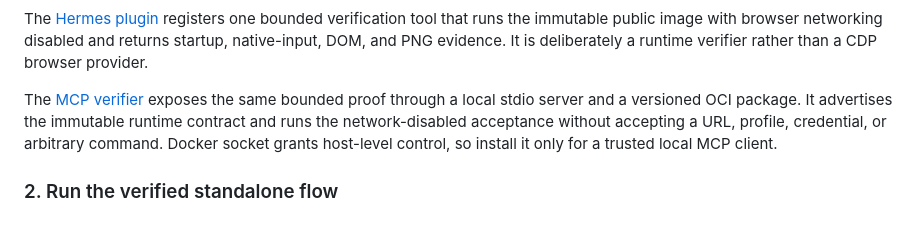
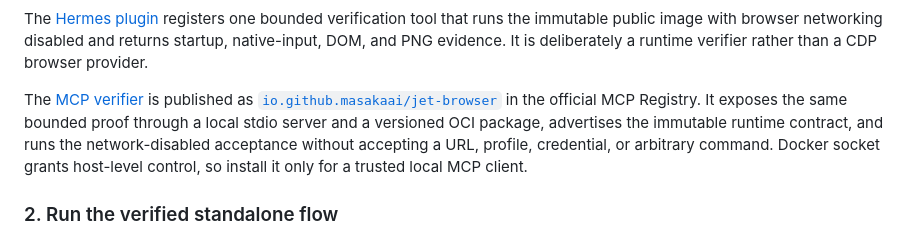
Before and after one commit to masakaai/jet-browser, a Markdown page: README.md, the part around one of its changes. Rendered like a GitHub page.

Commit message:
docs: link official MCP Registry listing (#21)

```diff
--- a/README.md
+++ b/README.md
@@ -90,7 +91,7 @@ The Codex and Claude Code paths install the Jet Browser skill, which teaches cod
 
 The [Hermes plugin](./integrations/hermes/README.md) registers one bounded verification tool that runs the immutable public image with browser networking disabled and returns startup, native-input, DOM, and PNG evidence. It is deliberately a runtime verifier rather than a CDP browser provider.
 
-The [MCP verifier](./integrations/mcp/README.md) exposes the same bounded proof through a local stdio server and a versioned OCI package. It advertises the immutable runtime contract and runs the network-disabled acceptance without accepting a URL, profile, credential, or arbitrary command. Docker socket grants host-level control, so install it only for a trusted local MCP client.
+The [MCP verifier](./integrations/mcp/README.md) is published as [`io.github.masakaai/jet-browser`](https://registry.modelcontextprotocol.io/v0.1/servers?search=io.github.masakaai%2Fjet-browser) in the official MCP Registry. It exposes the same bounded proof through a local stdio server and a versioned OCI package, advertises the immutable runtime contract, and runs the network-disabled acceptance without accepting a URL, profile, credential, or arbitrary command. Docker socket grants host-level control, so install it only for a trusted local MCP client.
 
 ### 2. Run the verified standalone flow
 
```
Also changed, not shown: other parts of README.md (+1 -0 lines).
